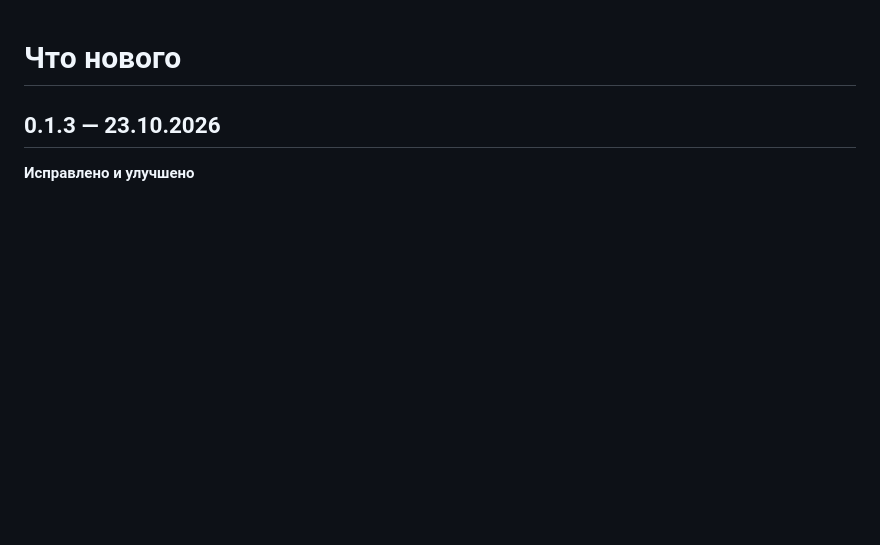
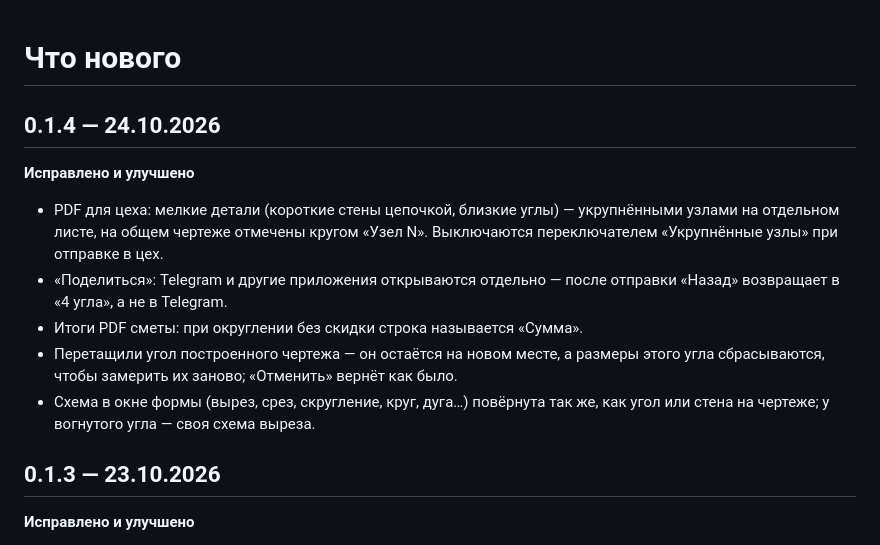
Before and after one commit to grravil/4ugla-releases, a Markdown page: CHANGELOG.md, the part around the change. Drawn GitHub-style; blank space fills up the shorter version.

Commit message:
CHANGELOG: 0.1.4

```diff
--- a/CHANGELOG.md
+++ b/CHANGELOG.md
@@ -1,4 +1,13 @@
 # Что нового
+
+## 0.1.4 — 24.10.2026
+
+**Исправлено и улучшено**
+- PDF для цеха: мелкие детали (короткие стены цепочкой, близкие углы) — укрупнёнными узлами на отдельном листе, на общем чертеже отмечены кругом «Узел N». Выключаются переключателем «Укрупнённые узлы» при отправке в цех.
+- «Поделиться»: Telegram и другие приложения открываются отдельно — после отправки «Назад» возвращает в «4 угла», а не в Telegram.
+- Итоги PDF сметы: при округлении без скидки строка называется «Сумма».
+- Перетащили угол построенного чертежа — он остаётся на новом месте, а размеры этого угла сбрасываются, чтобы замерить их заново; «Отменить» вернёт как было.
+- Схема в окне формы (вырез, срез, скругление, круг, дуга…) повёрнута так же, как угол или стена на чертеже; у вогнутого угла — своя схема выреза.
 
 ## 0.1.3 — 23.10.2026
 
```
